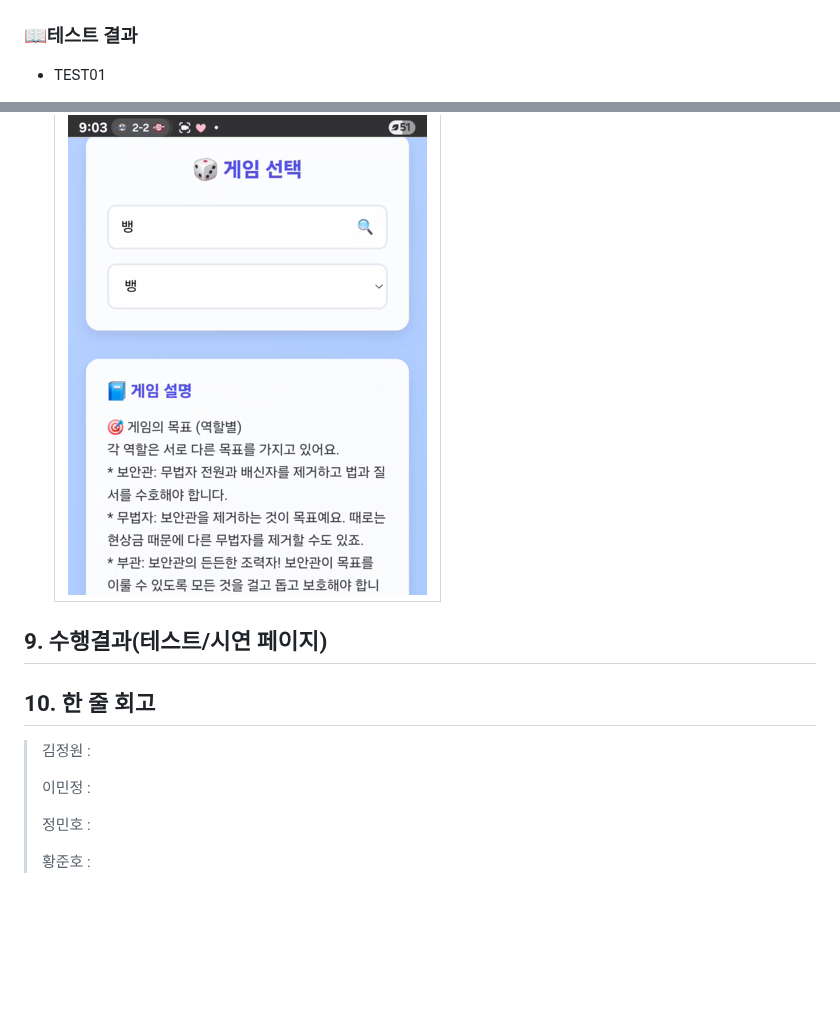
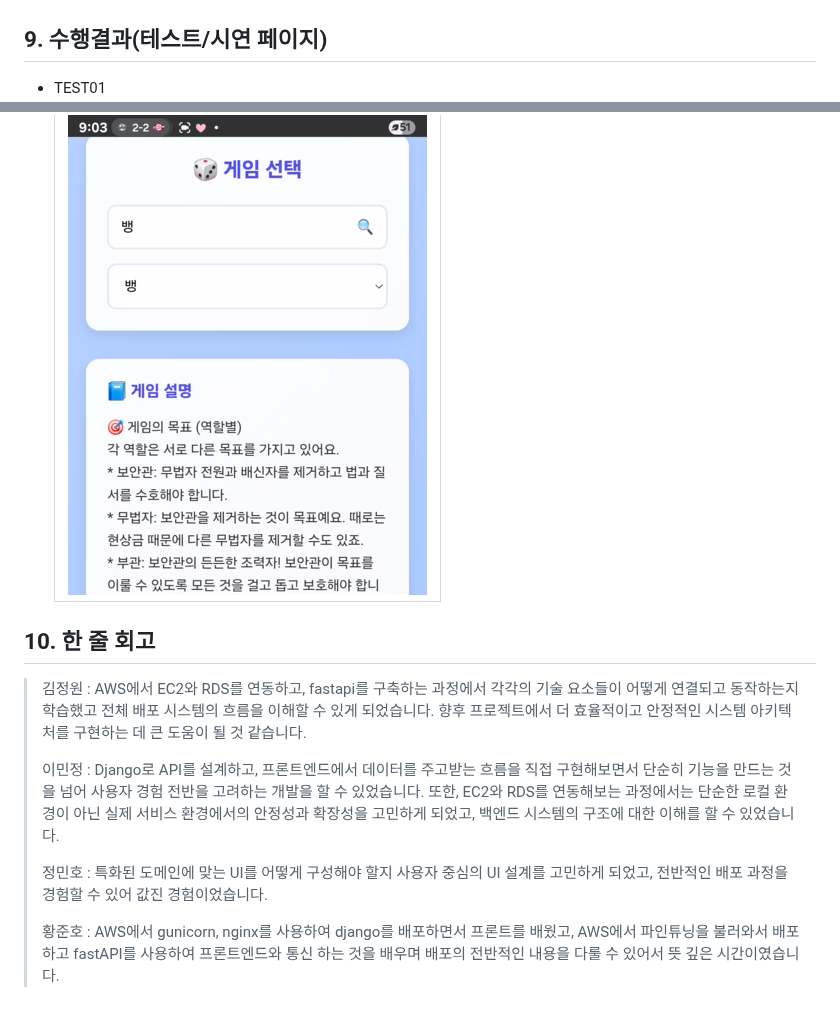
Before and after one commit to SKNETWORKS-FAMILY-AICAMP/SKN11-4th-3Team, a Markdown page: README.md, 2 parts joined by grey strips. Drawn GitHub-style; blank space fills up the shorter version.

```diff
--- a/README.md
+++ b/README.md
@@ -140,7 +141,7 @@
 ### 📖테스트 계획
 ![](image/test_preparing.png)
 
-### 📖테스트 결과
+## 9. 수행결과(테스트/시연 페이지)
 - TEST01
 ![](image/result_test01.png)
 
@@ -162,15 +163,12 @@
   </tr>
   </table>
 
-## 9. 수행결과(테스트/시연 페이지)
-
-
 
 ## 10. 한 줄 회고
->  김정원 :
+>  김정원 : AWS에서 EC2와 RDS를 연동하고, fastapi를 구축하는 과정에서 각각의 기술 요소들이 어떻게 연결되고 동작하는지 학습했고 전체 배포 시스템의 흐름을 이해할 수 있게 되었습니다. 향후 프로젝트에서 더 효율적이고 안정적인 시스템 아키텍처를 구현하는 데 큰 도움이 될 것 같습니다.
 >
-> 이민정 :
+> 이민정 : Django로 API를 설계하고, 프론트엔드에서 데이터를 주고받는 흐름을 직접 구현해보면서 단순히 기능을 만드는 것을 넘어 사용자 경험 전반을 고려하는 개발을 할 수 있었습니다. 또한, EC2와 RDS를 연동해보는 과정에서는 단순한 로컬 환경이 아닌 실제 서비스 환경에서의 안정성과 확장성을 고민하게 되었고, 백엔드 시스템의 구조에 대한 이해를 할 수 있었습니다.
 >
->  정민호 :
+>  정민호 : 특화된 도메인에 맞는 UI를 어떻게 구성해야 할지 사용자 중심의 UI 설계를 고민하게 되었고, 전반적인 배포 과정을 경험할 수 있어 값진 경험이었습니다.
 >
->  황준호 :
+>  황준호 : AWS에서 gunicorn, nginx를 사용하여 django를 배포하면서 프론트를 배웠고, AWS에서 파인튜닝을 불러와서 배포하고 fastAPI를 사용하여 프론트엔드와 통신 하는 것을 배우며 배포의 전반적인 내용을 다룰 수 있어서 뜻 깊은 시간이였습니다.
```
Also changed, not shown: other parts of README.md (+2 -1 lines).
